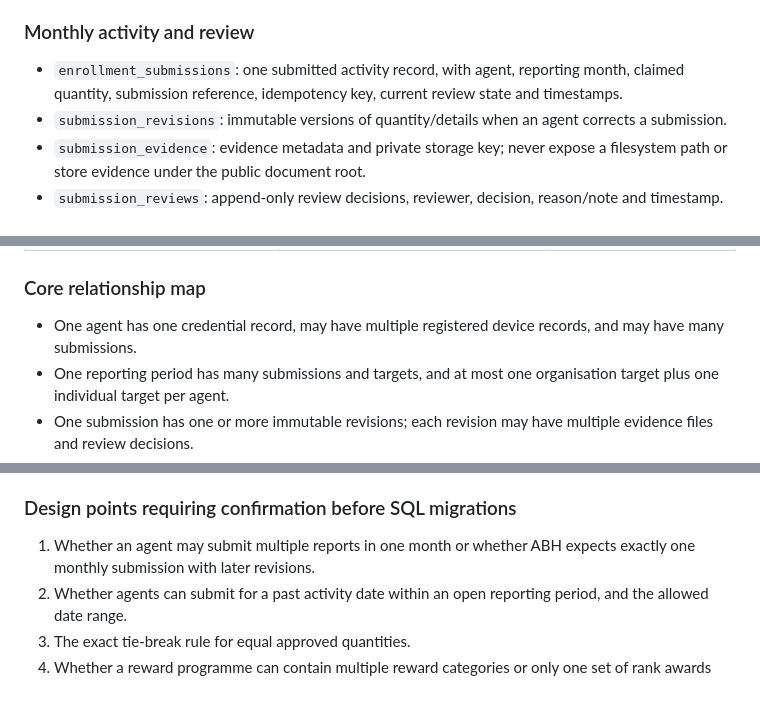
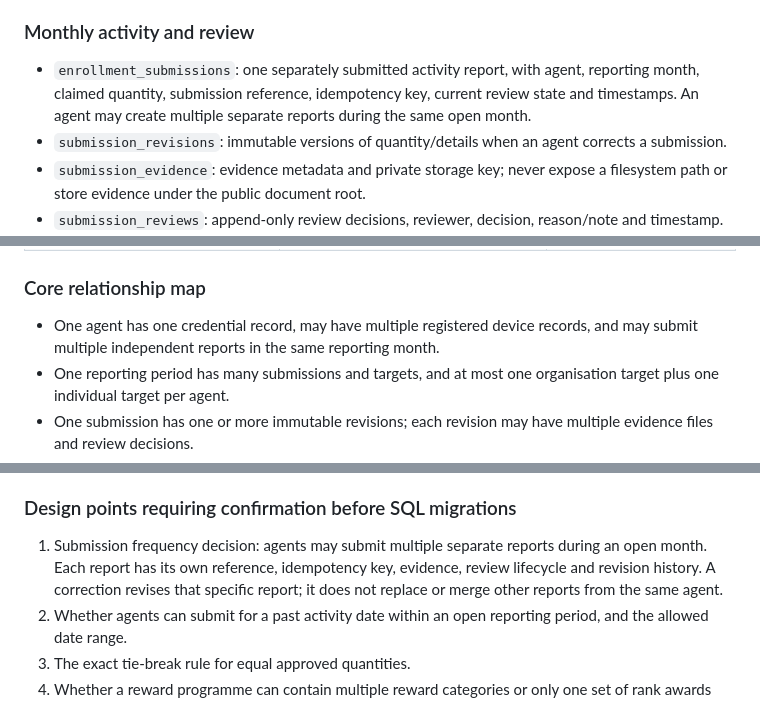
Before and after one commit to Kadiya01/FieldPulse, a Markdown page: docs/ABH-DATABASE-DESIGN.md, 3 parts joined by grey strips. GitHub-like rendering.

Commit message:
Record multiple monthly agent submissions policy

```diff
--- a/docs/ABH-DATABASE-DESIGN.md
+++ b/docs/ABH-DATABASE-DESIGN.md
@@ -18,7 +18,7 @@ Do not point the ABH application at the production FieldPulse database. Build an
 - Device IMEI is descriptive/administrative metadata. It is not a password and must not be accepted as the only authentication factor.
 
 ### Monthly activity and review
-- `enrollment_submissions`: one submitted activity record, with agent, reporting month, claimed quantity, submission reference, idempotency key, current review state and timestamps.
+- `enrollment_submissions`: one separately submitted activity report, with agent, reporting month, claimed quantity, submission reference, idempotency key, current review state and timestamps. An agent may create multiple separate reports during the same open month.
 - `submission_revisions`: immutable versions of quantity/details when an agent corrects a submission.
 - `submission_evidence`: evidence metadata and private storage key; never expose a filesystem path or store evidence under the public document root.
 - `submission_reviews`: append-only review decisions, reviewer, decision, reason/note and timestamp.
@@ -101,7 +101,7 @@ The organisation approved total is the sum of qualifying agent totals for that p
 
 ### Core relationship map
 
-- One agent has one credential record, may have multiple registered device records, and may have many submissions.
+- One agent has one credential record, may have multiple registered device records, and may submit multiple independent reports in the same reporting month.
 - One reporting period has many submissions and targets, and at most one organisation target plus one individual target per agent.
 - One submission has one or more immutable revisions; each revision may have multiple evidence files and review decisions.
 - Only the currently approved revision contributes to the agent's monthly total. An authorized adjustment changes the counted quantity through a separate ledger entry.
@@ -111,7 +111,7 @@ The organisation approved total is the sum of qualifying agent totals for that p
 
 ### Design points requiring confirmation before SQL migrations
 
-1. Whether an agent may submit multiple reports in one month or whether ABH expects exactly one monthly submission with later revisions.
+1. Submission frequency decision: agents may submit multiple separate reports during an open month. Each report has its own reference, idempotency key, evidence, review lifecycle and revision history. A correction revises that specific report; it does not replace or merge other reports from the same agent.
 2. Whether agents can submit for a past activity date within an open reporting period, and the allowed date range.
 3. The exact tie-break rule for equal approved quantities.
 4. Whether a reward programme can contain multiple reward categories or only one set of rank awards per month.
```
